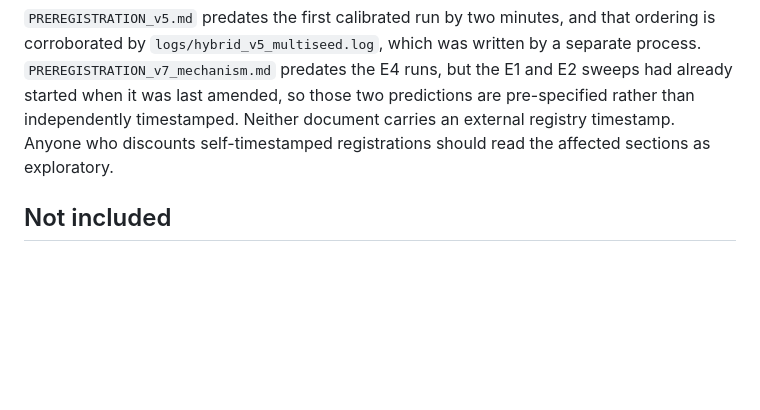
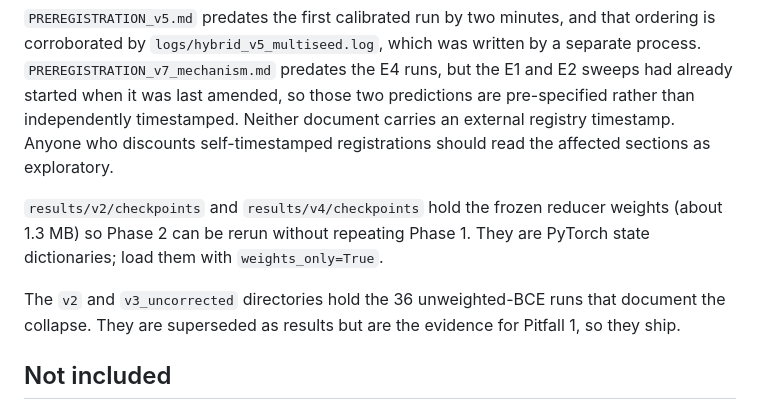
Before and after one commit to Salehin-Sammo/quantum-hybrid-sbert, a Markdown page: README.md, the part around the change. Rendered like a GitHub page; blank space fills up the shorter version.

Commit message:
Note checkpoint files and the superseded collapse runs in the README

```diff
--- a/README.md
+++ b/README.md
@@ -71,6 +71,14 @@ timestamped. Neither document carries an external registry timestamp. Anyone
 who discounts self-timestamped registrations should read the affected sections
 as exploratory.
 
+`results/v2/checkpoints` and `results/v4/checkpoints` hold the frozen reducer
+weights (about 1.3 MB) so Phase 2 can be rerun without repeating Phase 1. They
+are PyTorch state dictionaries; load them with `weights_only=True`.
+
+The `v2` and `v3_uncorrected` directories hold the 36 unweighted-BCE runs that
+document the collapse. They are superseded as results but are the evidence for
+Pitfall 1, so they ship.
+
 ## Not included
 
 The SBERT embedding cache (about 560 MB) is omitted because it regenerates from
```
